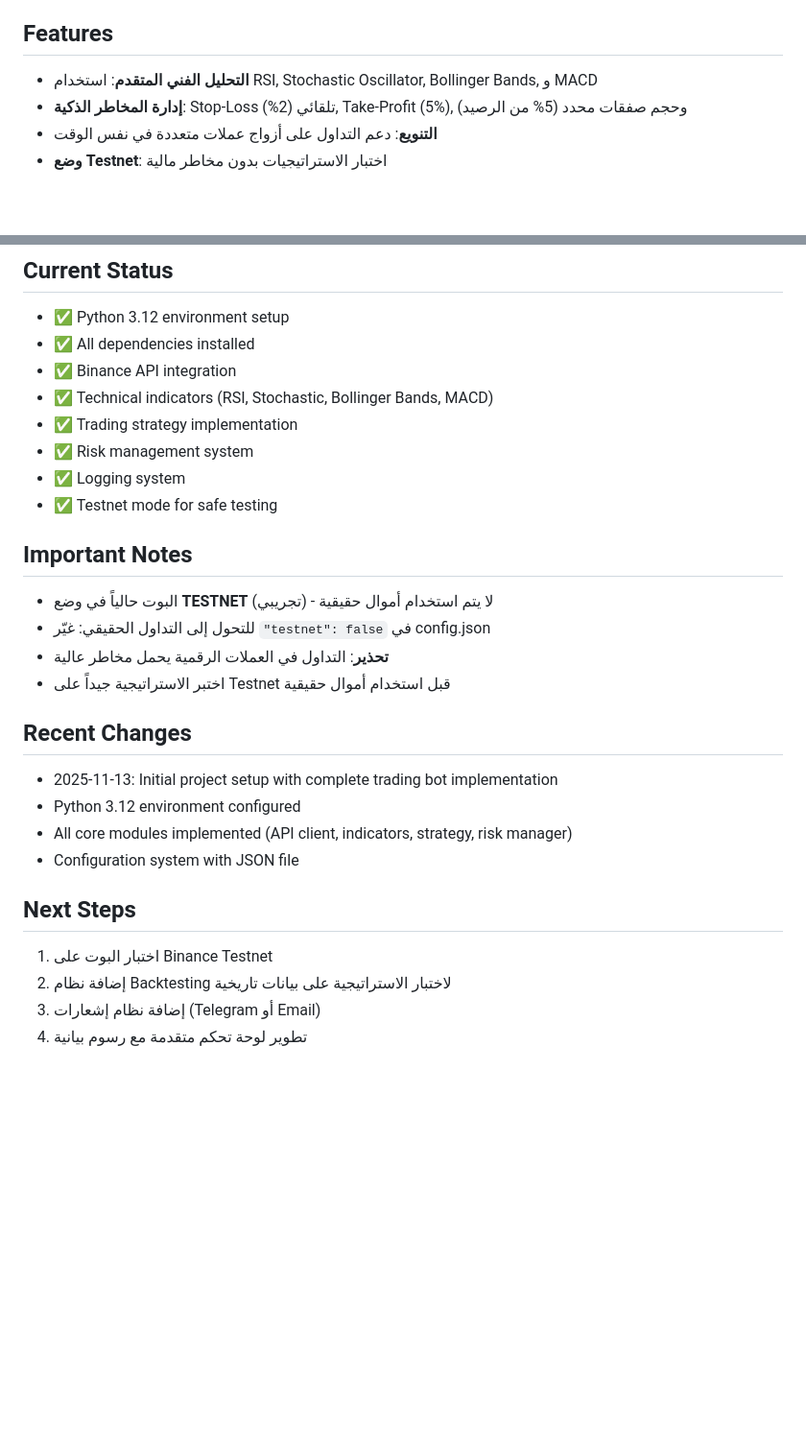
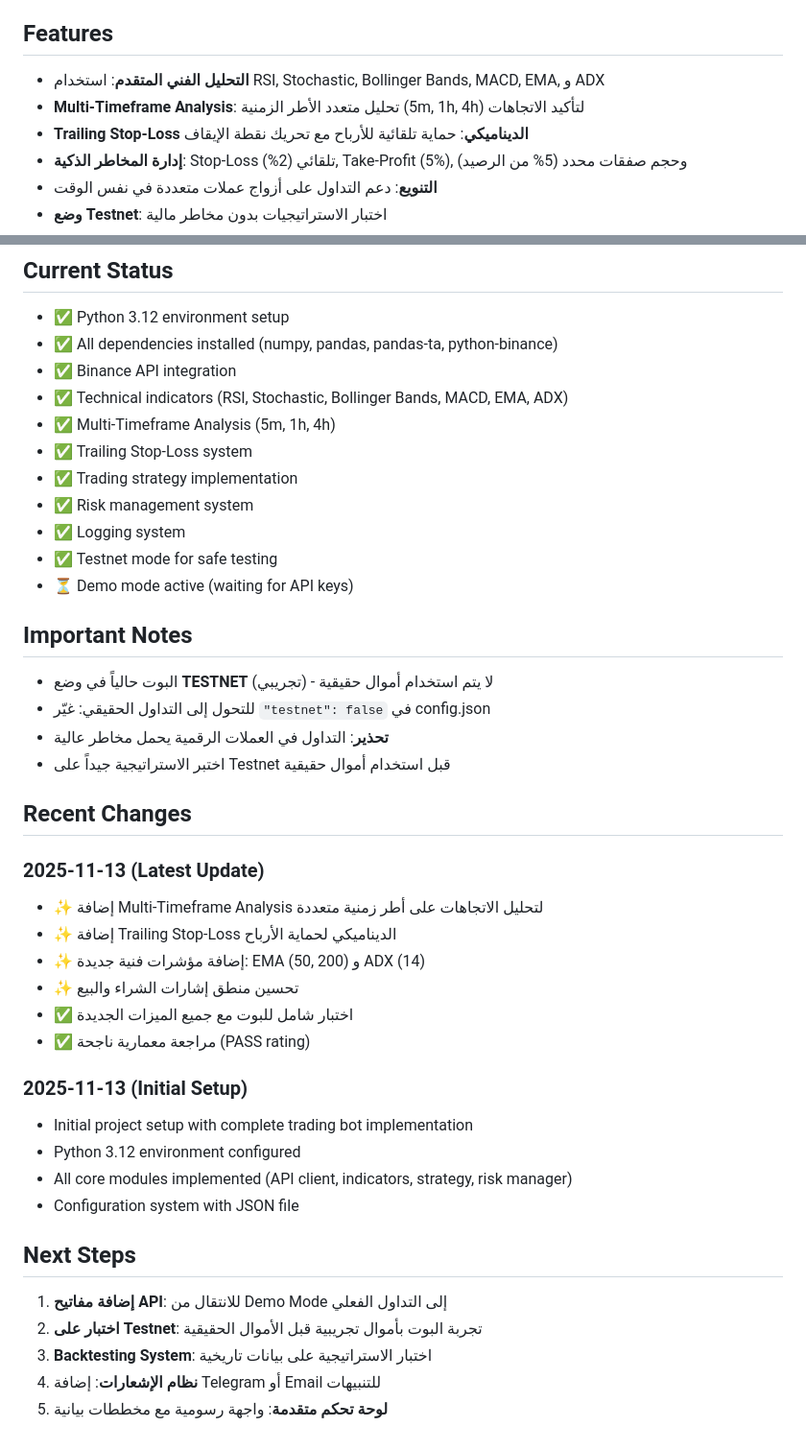
Before and after one commit to anasalkasem/ArabicBot, a Markdown page: replit.md, 2 parts joined by grey strips. Shown at 96% size. Rendered like a GitHub page; blank space fills up the shorter version.

Commit message:
Enhance trading bot with advanced technical indicators and multi-timeframe analysis
Update README.md to include new technical indicators (EMA, ADX), multi-timeframe analysis (5m, 1h, 4h), and dynamic trailing stop-loss. Also update configuration options and add relevant indicators to the main.py status.

Replit-Commit-Author: Agent
Replit-Commit-Session-Id: 5a10c44c-425b-4064-b438-5925865b1f0d
Replit-Commit-Checkpoint-Type: full_checkpoint
Replit-Commit-Event-Id: 3aaf51a6-fb04-4e61-89b6-0ff22ada0d1f

```diff
--- a/replit.md
+++ b/replit.md
@@ -4,7 +4,9 @@
 بوت تداول آلي للعملات الرقمية على منصة Binance باستخدام استراتيجية تحليل فني متقدمة. البوت يقوم بمراقبة الأسعار تلقائياً وتنفيذ صفقات الشراء والبيع بناءً على إشارات من عدة مؤشرات فنية.
 
 ## Features
-- **التحليل الفني المتقدم**: استخدام RSI, Stochastic Oscillator, Bollinger Bands, و MACD
+- **التحليل الفني المتقدم**: استخدام RSI, Stochastic, Bollinger Bands, MACD, EMA, و ADX
+- **Multi-Timeframe Analysis**: تحليل متعدد الأطر الزمنية (5m, 1h, 4h) لتأكيد الاتجاهات
+- **Trailing Stop-Loss الديناميكي**: حماية تلقائية للأرباح مع تحريك نقطة الإيقاف
 - **إدارة المخاطر الذكية**: Stop-Loss تلقائي (2%), Take-Profit (5%), وحجم صفقات محدد (5% من الرصيد)
 - **التنويع**: دعم التداول على أزواج عملات متعددة في نفس الوقت
 - **وضع Testnet**: اختبار الاستراتيجيات بدون مخاطر مالية
@@ -71,13 +85,16 @@ python main.py
 
 ## Current Status
 - ✅ Python 3.12 environment setup
-- ✅ All dependencies installed
+- ✅ All dependencies installed (numpy, pandas, pandas-ta, python-binance)
 - ✅ Binance API integration
-- ✅ Technical indicators (RSI, Stochastic, Bollinger Bands, MACD)
+- ✅ Technical indicators (RSI, Stochastic, Bollinger Bands, MACD, EMA, ADX)
+- ✅ Multi-Timeframe Analysis (5m, 1h, 4h)
+- ✅ Trailing Stop-Loss system
 - ✅ Trading strategy implementation
 - ✅ Risk management system
 - ✅ Logging system
 - ✅ Testnet mode for safe testing
+- ⏳ Demo mode active (waiting for API keys)
 
 ## Important Notes
 - البوت حالياً في وضع **TESTNET** (تجريبي) - لا يتم استخدام أموال حقيقية
@@ -86,13 +103,23 @@ python main.py
 - اختبر الاستراتيجية جيداً على Testnet قبل استخدام أموال حقيقية
 
 ## Recent Changes
-- 2025-11-13: Initial project setup with complete trading bot implementation
+### 2025-11-13 (Latest Update)
+- ✨ إضافة Multi-Timeframe Analysis لتحليل الاتجاهات على أطر زمنية متعددة
+- ✨ إضافة Trailing Stop-Loss الديناميكي لحماية الأرباح
+- ✨ إضافة مؤشرات فنية جديدة: EMA (50, 200) و ADX (14)
+- ✨ تحسين منطق إشارات الشراء والبيع
+- ✅ اختبار شامل للبوت مع جميع الميزات الجديدة
+- ✅ مراجعة معمارية ناجحة (PASS rating)
+
+### 2025-11-13 (Initial Setup)
+- Initial project setup with complete trading bot implementation
 - Python 3.12 environment configured
 - All core modules implemented (API client, indicators, strategy, risk manager)
 - Configuration system with JSON file
 
 ## Next Steps
-1. اختبار البوت على Binance Testnet
-2. إضافة نظام Backtesting لاختبار الاستراتيجية على بيانات تاريخية
-3. إضافة نظام إشعارات (Telegram أو Email)
-4. تطوير لوحة تحكم متقدمة مع رسوم بيانية
+1. **إضافة مفاتيح API**: للانتقال من Demo Mode إلى التداول الفعلي
+2. **اختبار على Testnet**: تجربة البوت بأموال تجريبية قبل الأموال الحقيقية
+3. **Backtesting System**: اختبار الاستراتيجية على بيانات تاريخية
+4. **نظام الإشعارات**: إضافة Telegram أو Email للتنبيهات
+5. **لوحة تحكم متقدمة**: واجهة رسومية مع مخططات بيانية
```
Also changed, not shown: other parts of replit.md (+15 -3 lines).
